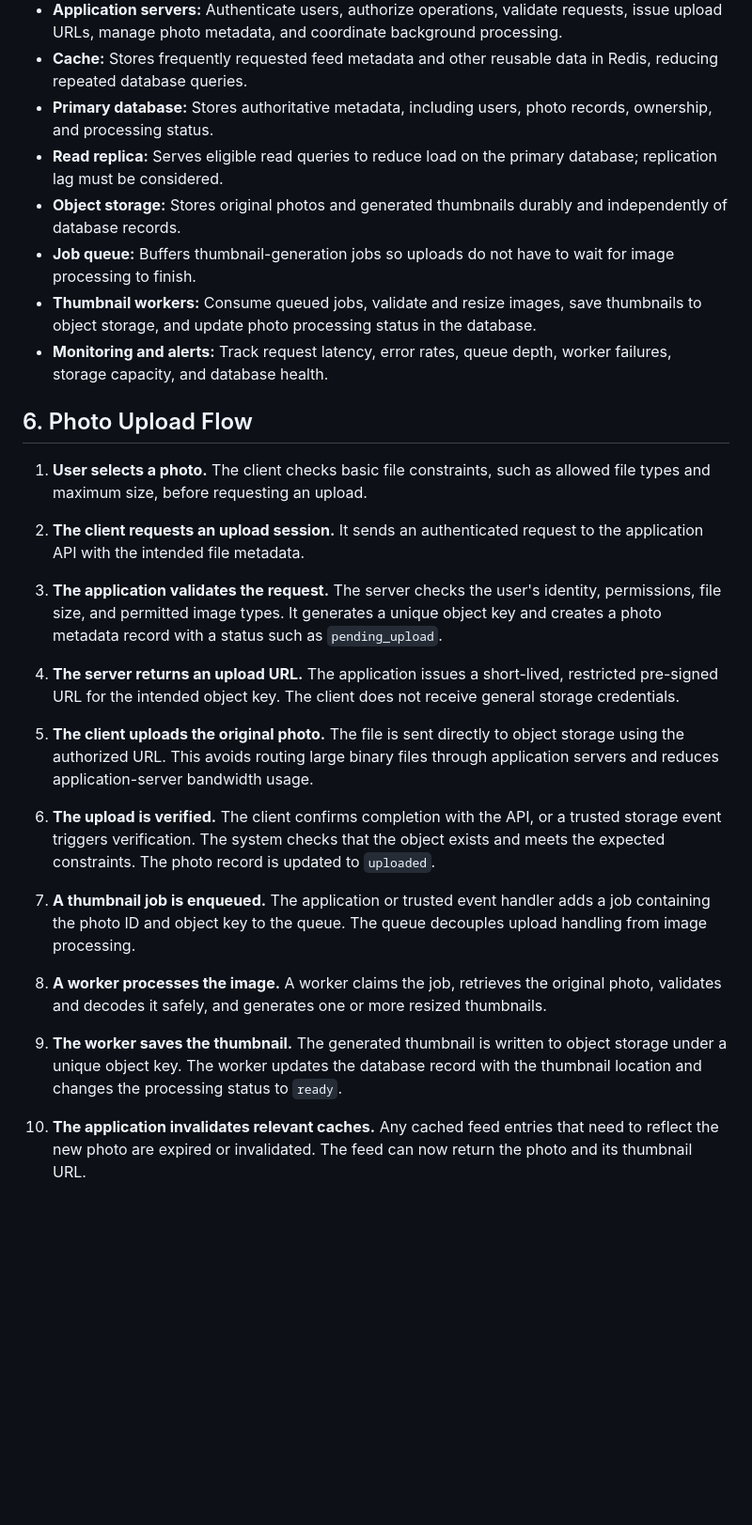
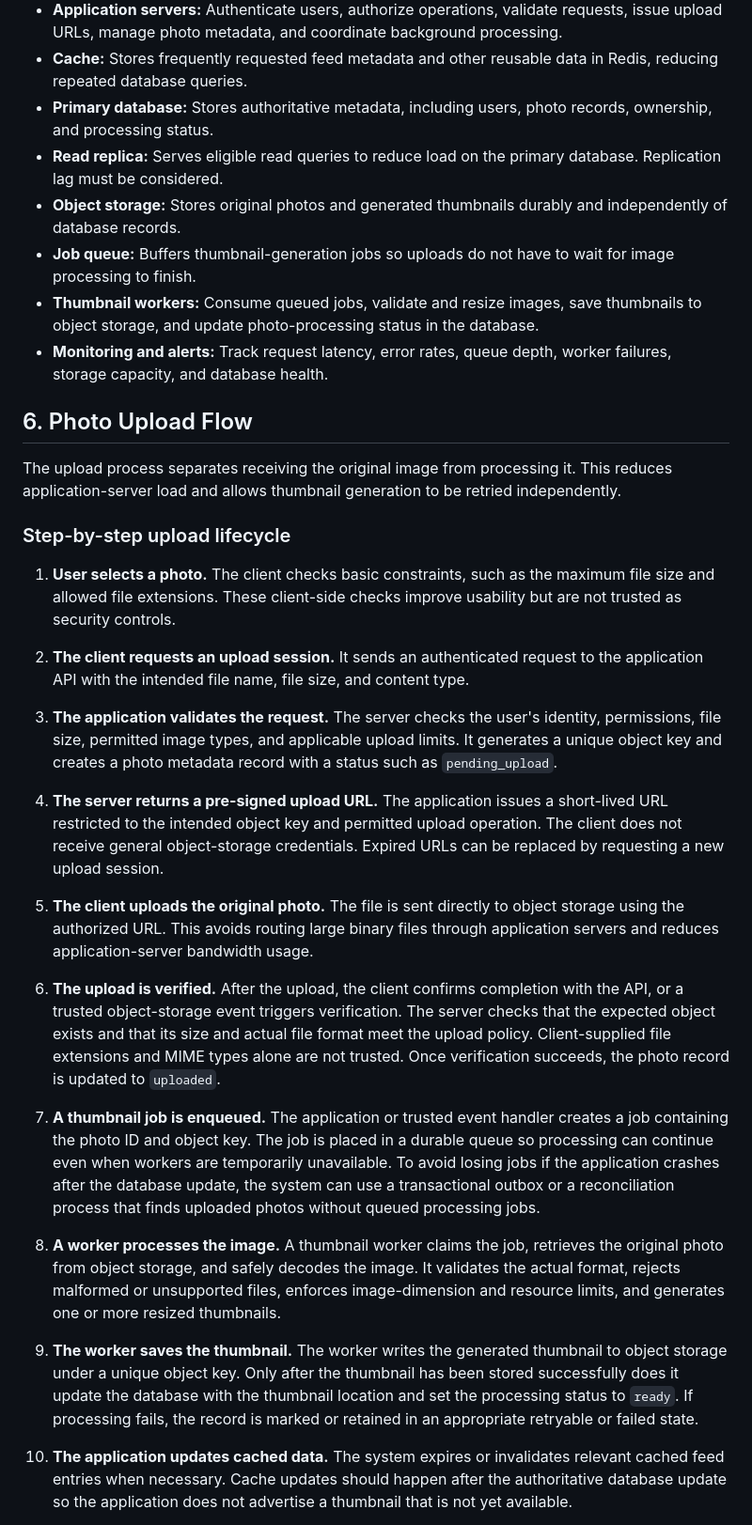
Before and after one commit to Samkimiri/web-foundations-days, a Markdown page: day7/photo-app-scaling.md, the part around one of its changes. Shown at 94% size. Rendered like a GitHub page; blank space fills up the shorter version.

```diff
--- a/day7/photo-app-scaling.md
+++ b/day7/photo-app-scaling.md
@@ -123,31 +128,35 @@ The CDN serves cached images and static assets close to users. Feed metadata req
 - **Application servers:** Authenticate users, authorize operations, validate requests, issue upload URLs, manage photo metadata, and coordinate background processing.
 - **Cache:** Stores frequently requested feed metadata and other reusable data in Redis, reducing repeated database queries.
 - **Primary database:** Stores authoritative metadata, including users, photo records, ownership, and processing status.
-- **Read replica:** Serves eligible read queries to reduce load on the primary database; replication lag must be considered.
+- **Read replica:** Serves eligible read queries to reduce load on the primary database. Replication lag must be considered.
 - **Object storage:** Stores original photos and generated thumbnails durably and independently of database records.
 - **Job queue:** Buffers thumbnail-generation jobs so uploads do not have to wait for image processing to finish.
-- **Thumbnail workers:** Consume queued jobs, validate and resize images, save thumbnails to object storage, and update photo processing status in the database.
+- **Thumbnail workers:** Consume queued jobs, validate and resize images, save thumbnails to object storage, and update photo-processing status in the database.
 - **Monitoring and alerts:** Track request latency, error rates, queue depth, worker failures, storage capacity, and database health.
 
 ## 6. Photo Upload Flow
 
-1. **User selects a photo.** The client checks basic file constraints, such as allowed file types and maximum size, before requesting an upload.
+The upload process separates receiving the original image from processing it. This reduces application-server load and allows thumbnail generation to be retried independently.
 
-2. **The client requests an upload session.** It sends an authenticated request to the application API with the intended file metadata.
+### Step-by-step upload lifecycle
 
-3. **The application validates the request.** The server checks the user's identity, permissions, file size, and permitted image types. It generates a unique object key and creates a photo metadata record with a status such as `pending_upload`.
+1. **User selects a photo.** The client checks basic constraints, such as the maximum file size and allowed file extensions. These client-side checks improve usability but are not trusted as security controls.
 
-4. **The server returns an upload URL.** The application issues a short-lived, restricted pre-signed URL for the intended object key. The client does not receive general storage credentials.
+2. **The client requests an upload session.** It sends an authenticated request to the application API with the intended file name, file size, and content type.
+
+3. **The application validates the request.** The server checks the user's identity, permissions, file size, permitted image types, and applicable upload limits. It generates a unique object key and creates a photo metadata record with a status such as `pending_upload`.
+
+4. **The server returns a pre-signed upload URL.** The application issues a short-lived URL restricted to the intended object key and permitted upload operation. The client does not receive general object-storage credentials. Expired URLs can be replaced by requesting a new upload session.
 
 5. **The client uploads the original photo.** The file is sent directly to object storage using the authorized URL. This avoids routing large binary files through application servers and reduces application-server bandwidth usage.
 
-6. **The upload is verified.** The client confirms completion with the API, or a trusted storage event triggers verification. The system checks that the object exists and meets the expected constraints. The photo record is updated to `uploaded`.
+6. **The upload is verified.** After the upload, the client confirms completion with the API, or a trusted object-storage event triggers verification. The server checks that the expected object exists and that its size and actual file format meet the upload policy. Client-supplied file extensions and MIME types alone are not trusted. Once verification succeeds, the photo record is updated to `uploaded`.
 
-7. **A thumbnail job is enqueued.** The application or trusted event handler adds a job containing the photo ID and object key to the queue. The queue decouples upload handling from image processing.
+7. **A thumbnail job is enqueued.** The application or trusted event handler creates a job containing the photo ID and object key. The job is placed in a durable queue so processing can continue even when workers are temporarily unavailable. To avoid losing jobs if the application crashes after the database update, the system can use a transactional outbox or a reconciliation process that finds uploaded photos without queued processing jobs.
 
-8. **A worker processes the image.** A worker claims the job, retrieves the original photo, validates and decodes it safely, and generates one or more resized thumbnails.
+8. **A worker processes the image.** A thumbnail worker claims the job, retrieves the original photo from object storage, and safely decodes the image. It validates the actual format, rejects malformed or unsupported files, enforces image-dimension and resource limits, and generates one or more resized thumbnails.
 
-9. **The worker saves the thumbnail.** The generated thumbnail is written to object storage under a unique object key. The worker updates the database record with the thumbnail location and changes the processing status to `ready`.
+9. **The worker saves the thumbnail.** The worker writes the generated thumbnail to object storage under a unique object key. Only after the thumbnail has been stored successfully does it update the database with the thumbnail location and set the processing status to `ready`. If processing fails, the record is marked or retained in an appropriate retryable or failed state.
 
-10. **The application invalidates relevant caches.** Any cached feed entries that need to reflect the new photo are expired or invalidated. The feed can now return the photo and its thumbnail URL.
+10. **The application updates cached data.** The system expires or invalidates relevant cached feed entries when necessary. Cache updates should happen after the authoritative database update so the application does not advertise a thumbnail that is not yet available.
 
```
Also changed, not shown: other parts of day7/photo-app-scaling.md (+98 -66 lines).
